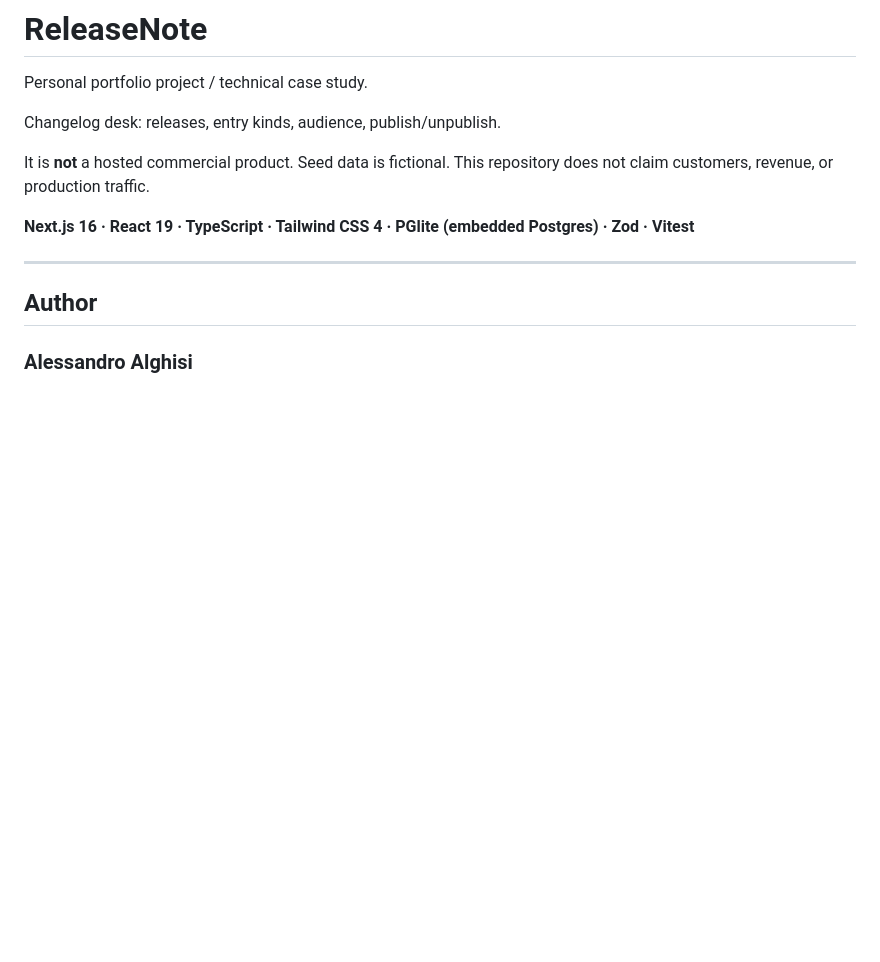
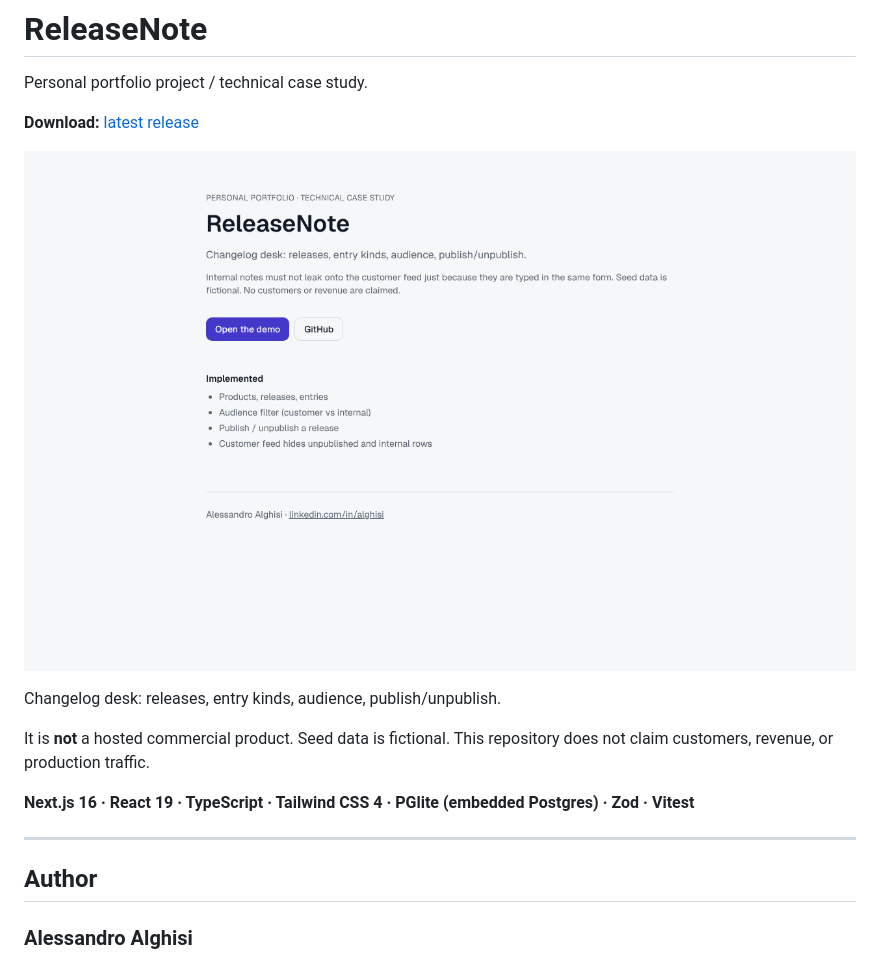
Before and after one commit to alexalghisi/releasenote, a Markdown page: README.md, the part around one of its changes. Rendered like a GitHub page; pictures changed too: docs/preview.png (added); blank space fills up the shorter version.

Commit message:
docs: add runtime preview and download link to README

```diff
--- a/README.md
+++ b/README.md
@@ -1,6 +1,10 @@
 # ReleaseNote
 
 Personal portfolio project / technical case study.
+
+**Download:** [latest release](https://github.com/alexalghisi/releasenote/releases/latest)
+
+![releasenote running](docs/preview.png)
 
 Changelog desk: releases, entry kinds, audience, publish/unpublish.
 
```
Also changed, not shown: other parts of README.md (+0 -1 lines), 1 other file.
